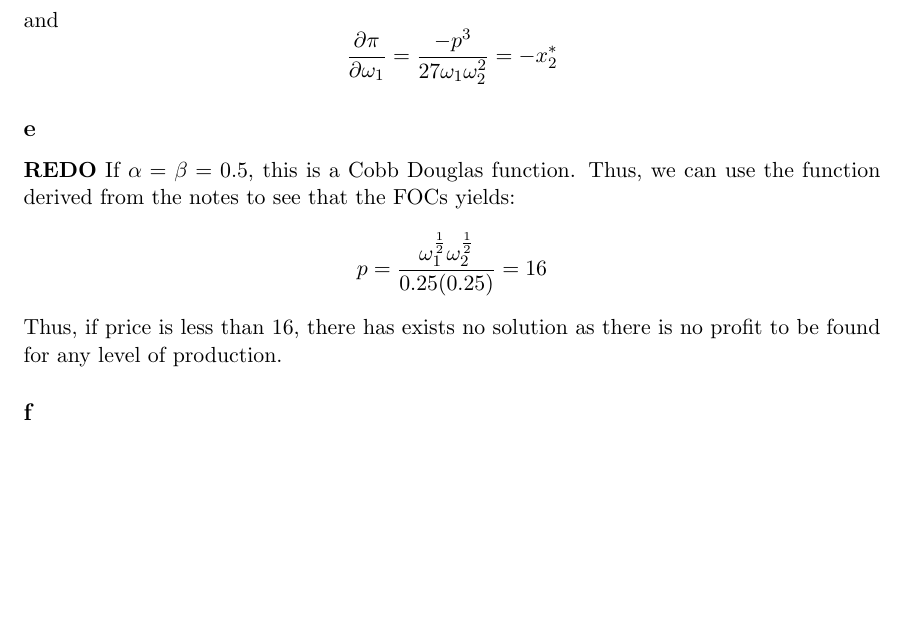
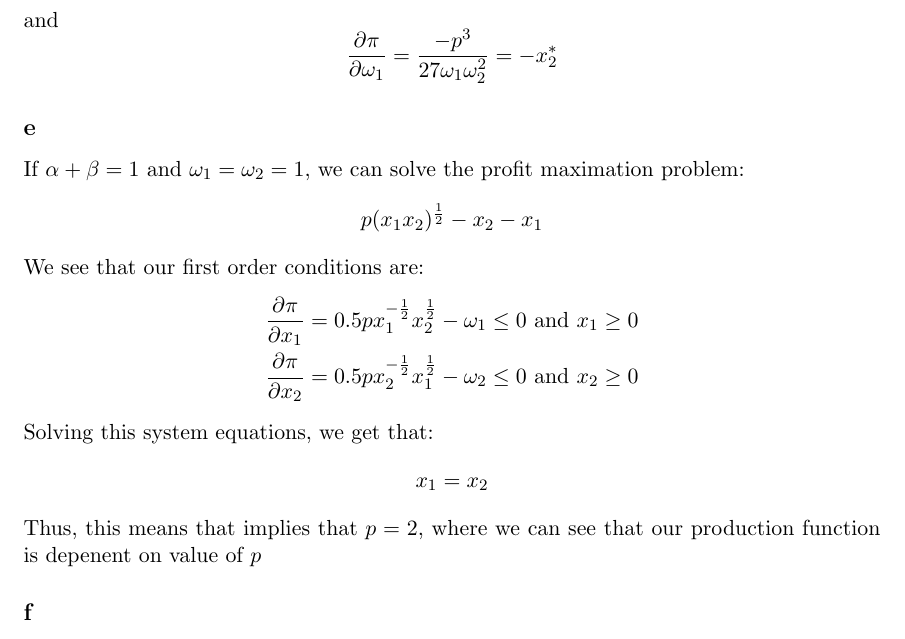
Before and after one commit to anthonykyoon/notes-latex, a LaTeX problem sheet (PSET3.tex): part of page 3 of 12, cut so that both start at the same text, the shorter picture padded with empty space. Compiled offline with pdfLaTeX.

Commit message:
added notes

```diff
--- a/PSET3.tex
+++ b/PSET3.tex
@@ -94,12 +94,22 @@ and
     \frac{\partial \pi}{\partial \omega_1} = \frac{-p^3}{27 \omega_1\omega_2^2} = -x^*_2
 \]
 \subsection*{e}
-\textbf{REDO}
-If $\alpha = \beta = 0.5$, this is a Cobb Douglas function. Thus, we can use the function derived from the notes to see that the FOCs yields:
+
+If $\alpha + \beta = 1$ and $\omega_1 = \omega_2 = 1$, we can solve the profit maximation problem:
 \[
-p = \frac{\omega_1^\frac{1}{2}\omega_2^\frac{1}{2}}{0.25(0.25)} = 16
+p(x_1x_2)^\frac{1}{2} - x_2 - x_1
 \]
-Thus, if price is less than 16, there has exists no solution as there is no profit to be found for any level of production.
+We see that our first order conditions are:
+\begin{align*}
+    \frac{\partial \pi}{\partial x_1} &= 0.5p x^{-\frac{1}{2}}_1 x_2^\frac{1}{2} - \omega_1 \leq 0 \text{ and } x_1 \geq 0 \\
+    \frac{\partial \pi}{\partial x_2} &= 0.5 p x_2^{-\frac{1}{2}} x_1^\frac{1}{2} - \omega_2 \leq 0 \text{ and } x_2 \geq 0
+\end{align*}
+Solving this system equations, we get that:
+\[
+x_1 = x_2
+\]
+Thus, this means that implies that $p = 2$, where we can see that our production function is depenent on value of $p$
+
 \subsection*{f}
 If $\alpha + \beta = 1$, we see that we are left with the Cobb Douglas function where the fucntion can be only be derived based on external given factors $(\omega, p,  etc.)$. So if $\alpha + \beta \neq 1$, then we can derive a solution.
 \section{}
```
Also changed, not shown: PSET3.pdf.
